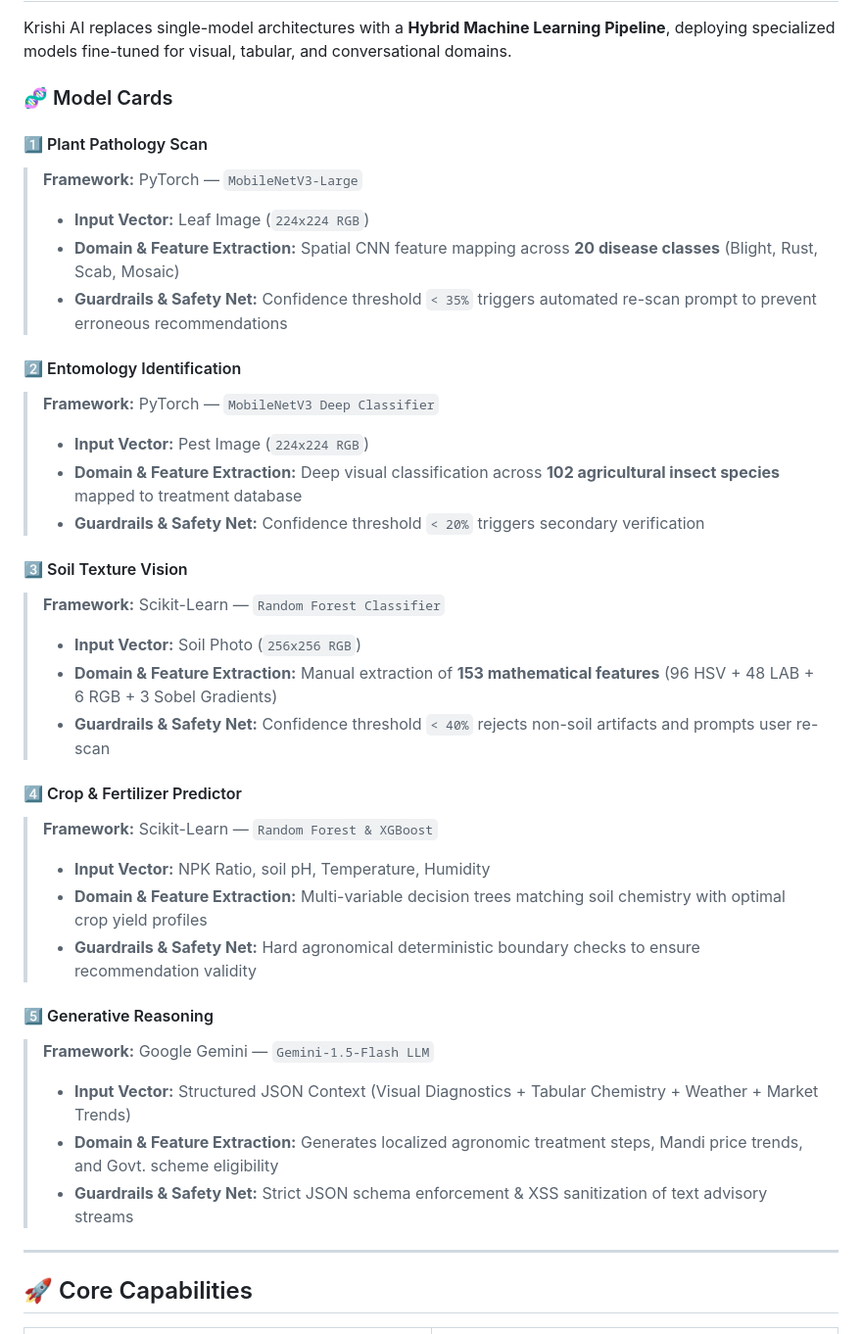
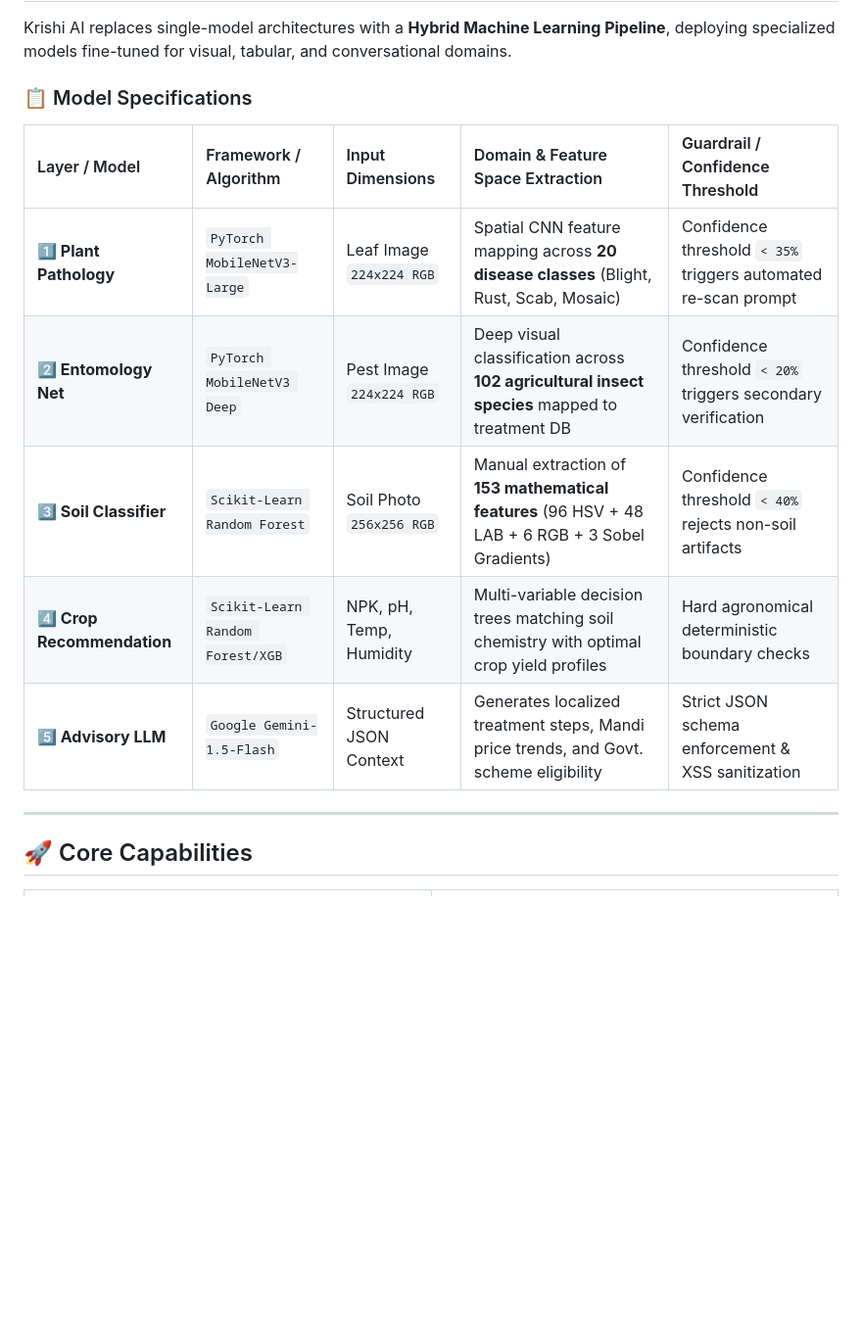
Before and after one commit to jeswanth90630/Krishi-ai, a Markdown page: README.md, the part around the change. Shown at 98% size. GitHub-like rendering; blank space fills up the shorter version.

```diff
--- a/README.md
+++ b/README.md
@@ -157,37 +157,15 @@ flowchart TD
 
 Krishi AI replaces single-model architectures with a **Hybrid Machine Learning Pipeline**, deploying specialized models fine-tuned for visual, tabular, and conversational domains.
 
-### 🧬 Model Cards
+### 📋 Model Specifications
 
-#### 1️⃣ Plant Pathology Scan
-> **Framework:** PyTorch — `MobileNetV3-Large`
-> - **Input Vector:** Leaf Image (`224x224 RGB`)
-> - **Domain & Feature Extraction:** Spatial CNN feature mapping across **20 disease classes** (Blight, Rust, Scab, Mosaic)
-> - **Guardrails & Safety Net:** Confidence threshold `< 35%` triggers automated re-scan prompt to prevent erroneous recommendations
-
-#### 2️⃣ Entomology Identification
-> **Framework:** PyTorch — `MobileNetV3 Deep Classifier`
-> - **Input Vector:** Pest Image (`224x224 RGB`)
-> - **Domain & Feature Extraction:** Deep visual classification across **102 agricultural insect species** mapped to treatment database
-> - **Guardrails & Safety Net:** Confidence threshold `< 20%` triggers secondary verification
-
-#### 3️⃣ Soil Texture Vision
-> **Framework:** Scikit-Learn — `Random Forest Classifier`
-> - **Input Vector:** Soil Photo (`256x256 RGB`)
-> - **Domain & Feature Extraction:** Manual extraction of **153 mathematical features** (96 HSV + 48 LAB + 6 RGB + 3 Sobel Gradients)
-> - **Guardrails & Safety Net:** Confidence threshold `< 40%` rejects non-soil artifacts and prompts user re-scan
-
-#### 4️⃣ Crop & Fertilizer Predictor
-> **Framework:** Scikit-Learn — `Random Forest & XGBoost`
-> - **Input Vector:** NPK Ratio, soil pH, Temperature, Humidity
-> - **Domain & Feature Extraction:** Multi-variable decision trees matching soil chemistry with optimal crop yield profiles
-> - **Guardrails & Safety Net:** Hard agronomical deterministic boundary checks to ensure recommendation validity
-
-#### 5️⃣ Generative Reasoning
-> **Framework:** Google Gemini — `Gemini-1.5-Flash LLM`
-> - **Input Vector:** Structured JSON Context (Visual Diagnostics + Tabular Chemistry + Weather + Market Trends)
-> - **Domain & Feature Extraction:** Generates localized agronomic treatment steps, Mandi price trends, and Govt. scheme eligibility
-> - **Guardrails & Safety Net:** Strict JSON schema enforcement & XSS sanitization of text advisory streams
+| Layer / Model | Framework / Algorithm | Input Dimensions | Domain & Feature Space Extraction | Guardrail / Confidence Threshold |
+| :--- | :--- | :--- | :--- | :--- |
+| **1️⃣ Plant Pathology** | `PyTorch MobileNetV3-Large` | Leaf Image `224x224 RGB` | Spatial CNN feature mapping across **20 disease classes** (Blight, Rust, Scab, Mosaic) | Confidence threshold `< 35%` triggers automated re-scan prompt |
+| **2️⃣ Entomology Net** | `PyTorch MobileNetV3 Deep` | Pest Image `224x224 RGB` | Deep visual classification across **102 agricultural insect species** mapped to treatment DB | Confidence threshold `< 20%` triggers secondary verification |
+| **3️⃣ Soil Classifier** | `Scikit-Learn Random Forest` | Soil Photo `256x256 RGB` | Manual extraction of **153 mathematical features** (96 HSV + 48 LAB + 6 RGB + 3 Sobel Gradients) | Confidence threshold `< 40%` rejects non-soil artifacts |
+| **4️⃣ Crop Recommendation** | `Scikit-Learn Random Forest/XGB` | NPK, pH, Temp, Humidity | Multi-variable decision trees matching soil chemistry with optimal crop yield profiles | Hard agronomical deterministic boundary checks |
+| **5️⃣ Advisory LLM** | `Google Gemini-1.5-Flash` | Structured JSON Context | Generates localized treatment steps, Mandi price trends, and Govt. scheme eligibility | Strict JSON schema enforcement & XSS sanitization |
 
 ---
 
```
